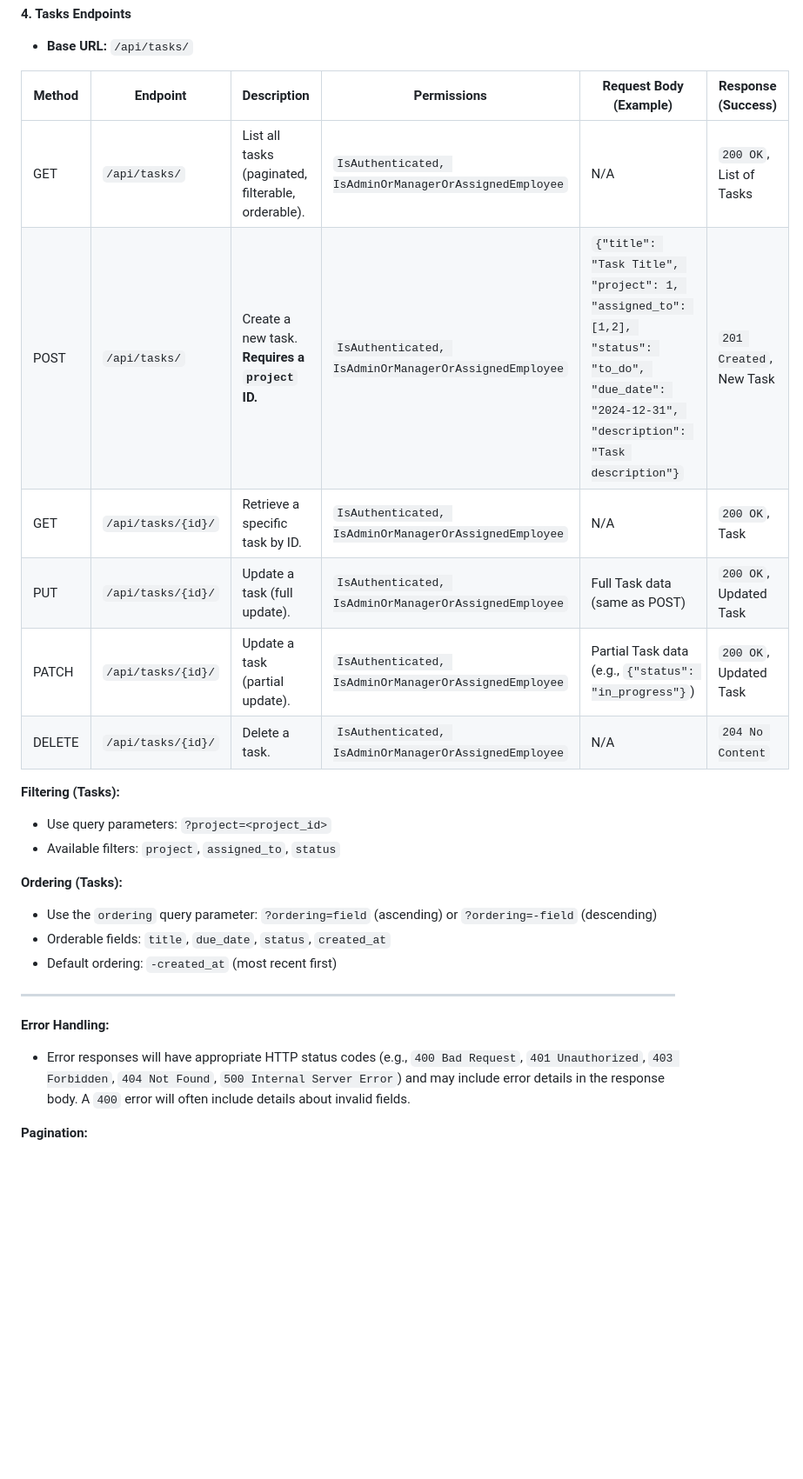
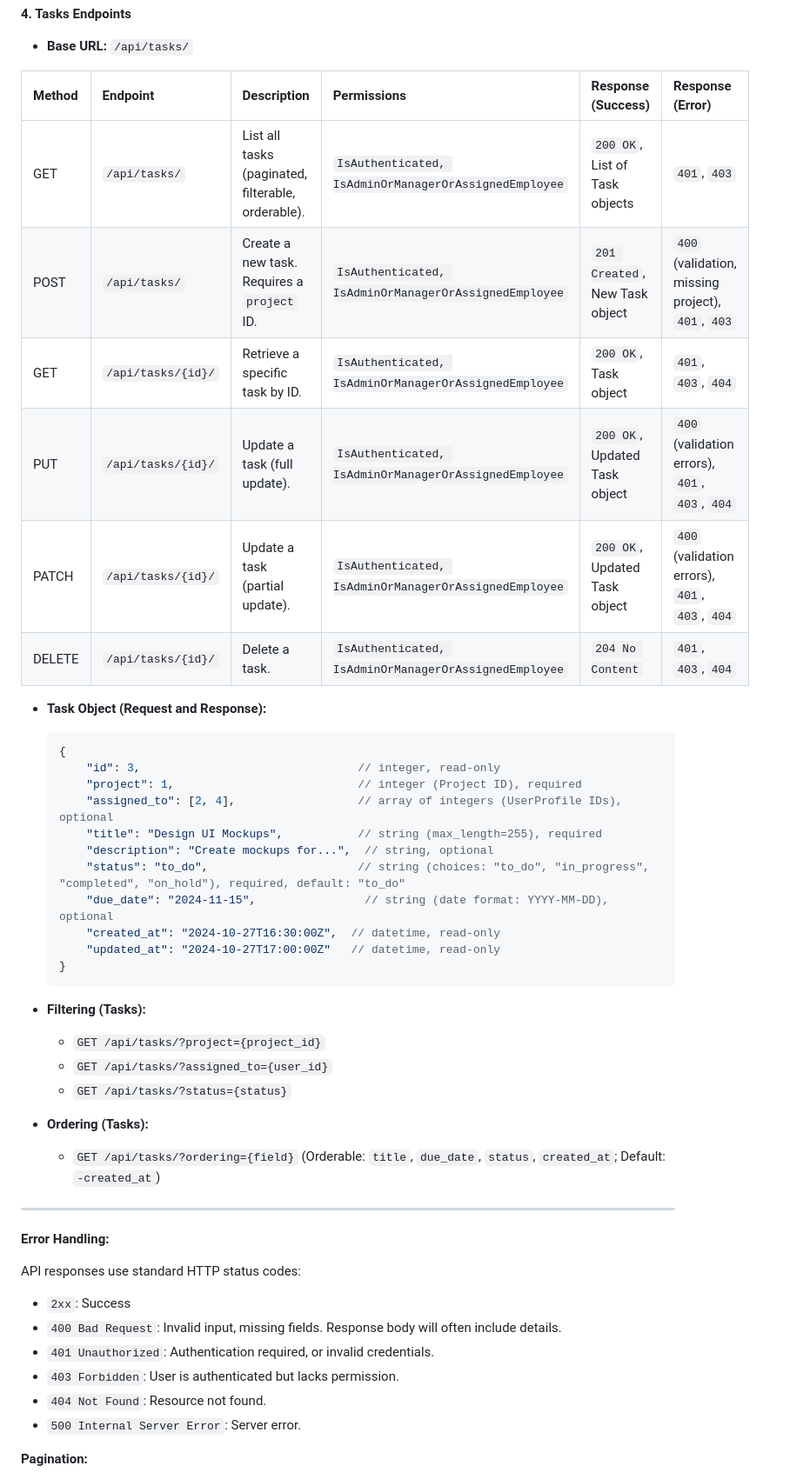
Before and after one commit to Abubakr-Alsheikh/falak-hr, a Markdown page: README.md, the part around the change printed below. Shown: that part at 87% size. Drawn GitHub-style; blank space fills up the shorter version.

````diff
--- a/README.md
+++ b/README.md
@@ -141,31 +189,49 @@ This document provides a comprehensive overview of the Falak HR backend API endp
 
 *   **Base URL:** `/api/tasks/`
 
-| Method | Endpoint           | Description                                  | Permissions                               | Request Body (Example)                                                                 | Response (Success)          |
-|--------|--------------------|----------------------------------------------|-------------------------------------------|------------------------------------------------------------------------------------------|-------------------------------|
-| GET    | `/api/tasks/`      | List all tasks (paginated, filterable, orderable).        | `IsAuthenticated, IsAdminOrManagerOrAssignedEmployee`    | N/A                                                                                      | `200 OK`, List of Tasks     |
-| POST   | `/api/tasks/`      | Create a new task.  **Requires a `project` ID.**                            | `IsAuthenticated, IsAdminOrManagerOrAssignedEmployee`                       | `{"title": "Task Title", "project": 1, "assigned_to": [1,2], "status": "to_do", "due_date": "2024-12-31", "description": "Task description"}` | `201 Created`, New Task        |
-| GET    | `/api/tasks/{id}/` | Retrieve a specific task by ID.              | `IsAuthenticated, IsAdminOrManagerOrAssignedEmployee`    | N/A                                                                                      | `200 OK`, Task                |
-| PUT    | `/api/tasks/{id}/` | Update a task (full update).                 | `IsAuthenticated, IsAdminOrManagerOrAssignedEmployee`    | Full Task data (same as POST)                                                             | `200 OK`, Updated Task         |
-| PATCH  | `/api/tasks/{id}/` | Update a task (partial update).              | `IsAuthenticated, IsAdminOrManagerOrAssignedEmployee`    | Partial Task data (e.g., `{"status": "in_progress"}`)                                   | `200 OK`, Updated Task         |
-| DELETE | `/api/tasks/{id}/` | Delete a task.                                | `IsAuthenticated, IsAdminOrManagerOrAssignedEmployee`                | N/A                                                                                      | `204 No Content`             |
+| Method | Endpoint          | Description                                           | Permissions                                      | Response (Success)            | Response (Error)                                 |
+| :----- | :---------------- | :---------------------------------------------------- | :----------------------------------------------- | :-------------------------------- | :----------------------------------------------- |
+| GET    | `/api/tasks/`     | List all tasks (paginated, filterable, orderable).   | `IsAuthenticated, IsAdminOrManagerOrAssignedEmployee` | `200 OK`, List of Task objects   | `401`, `403`                                     |
+| POST   | `/api/tasks/`     | Create a new task.  Requires a `project` ID.         | `IsAuthenticated, IsAdminOrManagerOrAssignedEmployee` | `201 Created`, New Task object  | `400` (validation, missing project), `401`, `403` |
+| GET    | `/api/tasks/{id}/`| Retrieve a specific task by ID.                       | `IsAuthenticated, IsAdminOrManagerOrAssignedEmployee` | `200 OK`, Task object              | `401`, `403`, `404`                              |
+| PUT    | `/api/tasks/{id}/`| Update a task (full update).                          | `IsAuthenticated, IsAdminOrManagerOrAssignedEmployee` | `200 OK`, Updated Task object     | `400` (validation errors), `401`, `403`, `404`   |
+| PATCH  | `/api/tasks/{id}/`| Update a task (partial update).                       | `IsAuthenticated, IsAdminOrManagerOrAssignedEmployee` | `200 OK`, Updated Task object     | `400` (validation errors), `401`, `403`, `404`   |
+| DELETE | `/api/tasks/{id}/`| Delete a task.                                       | `IsAuthenticated, IsAdminOrManagerOrAssignedEmployee` | `204 No Content`                  | `401`, `403`, `404`                              |
 
-**Filtering (Tasks):**
+* **Task Object (Request and Response):**
 
-*   Use query parameters: `?project=<project_id>`
-*   Available filters: `project`, `assigned_to`, `status`
-
-**Ordering (Tasks):**
-
-*   Use the `ordering` query parameter: `?ordering=field` (ascending) or `?ordering=-field` (descending)
-*   Orderable fields:  `title`, `due_date`, `status`, `created_at`
-*   Default ordering: `-created_at` (most recent first)
+    ```json
+    {
+        "id": 3,                                // integer, read-only
+        "project": 1,                           // integer (Project ID), required
+        "assigned_to": [2, 4],                  // array of integers (UserProfile IDs), optional
+        "title": "Design UI Mockups",           // string (max_length=255), required
+        "description": "Create mockups for...",  // string, optional
+        "status": "to_do",                      // string (choices: "to_do", "in_progress", "completed", "on_hold"), required, default: "to_do"
+        "due_date": "2024-11-15",                // string (date format: YYYY-MM-DD), optional
+        "created_at": "2024-10-27T16:30:00Z",  // datetime, read-only
+        "updated_at": "2024-10-27T17:00:00Z"   // datetime, read-only
+    }
+    ```
+*   **Filtering (Tasks):**
+    *   `GET /api/tasks/?project={project_id}`
+    *   `GET /api/tasks/?assigned_to={user_id}`
+    *  `GET /api/tasks/?status={status}`
+*   **Ordering (Tasks):**
+    *   `GET /api/tasks/?ordering={field}` (Orderable: `title`, `due_date`, `status`, `created_at`; Default: `-created_at`)
 
 ---
 
 **Error Handling:**
 
-*   Error responses will have appropriate HTTP status codes (e.g., `400 Bad Request`, `401 Unauthorized`, `403 Forbidden`, `404 Not Found`, `500 Internal Server Error`) and may include error details in the response body. A `400` error will often include details about invalid fields.
+API responses use standard HTTP status codes:
+
+*   `2xx`: Success
+*   `400 Bad Request`: Invalid input, missing fields.  Response body will often include details.
+*   `401 Unauthorized`: Authentication required, or invalid credentials.
+*   `403 Forbidden`: User is authenticated but lacks permission.
+*   `404 Not Found`: Resource not found.
+*   `500 Internal Server Error`: Server error.
 
 **Pagination:**
 
````
Also changed, not shown: other parts of README.md (+142 -84 lines).
